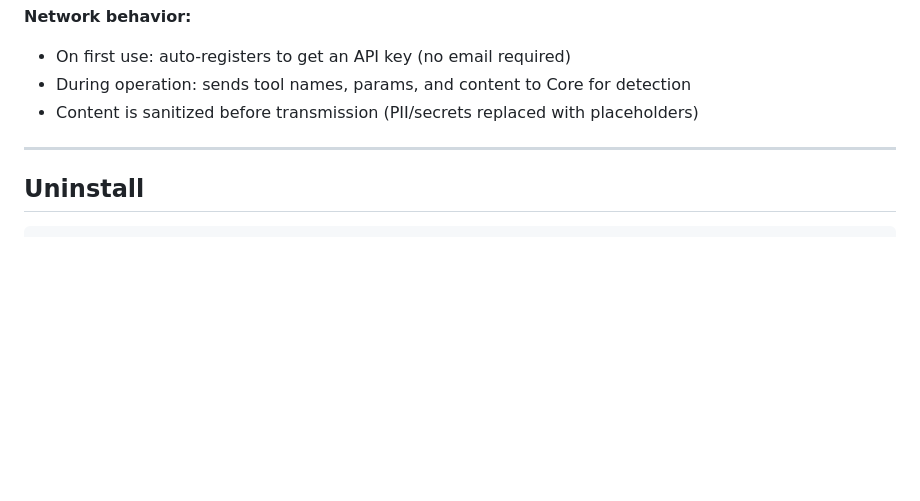
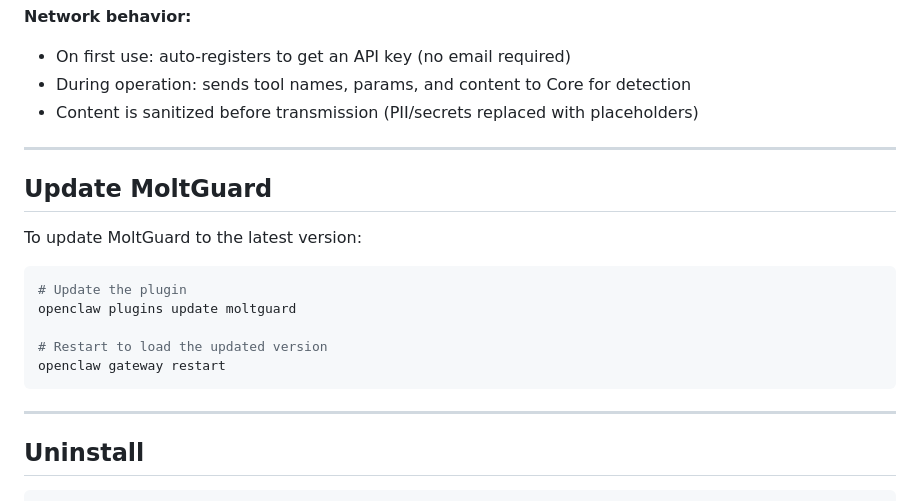
Before and after one commit to openguardrails/openguardrails, a Markdown page: moltguard/clawhub-skill/SKILL.md, the part around the change. GitHub-like rendering; blank space fills up the shorter version.

Commit message:
docs: Add update instructions to SKILL.md
Co-Authored-By: Claude Sonnet 4.5 <noreply@anthropic.com>

````diff
--- a/moltguard/clawhub-skill/SKILL.md
+++ b/moltguard/clawhub-skill/SKILL.md
@@ -203,6 +203,19 @@ npm pack @openguardrails/moltguard --dry-run
 
 ---
 
+## Update MoltGuard
+
+To update MoltGuard to the latest version:
+
+```bash
+# Update the plugin
+openclaw plugins update moltguard
+
+# Restart to load the updated version
+openclaw gateway restart
+```
+---
+
 ## Uninstall
 
 ```bash
````
